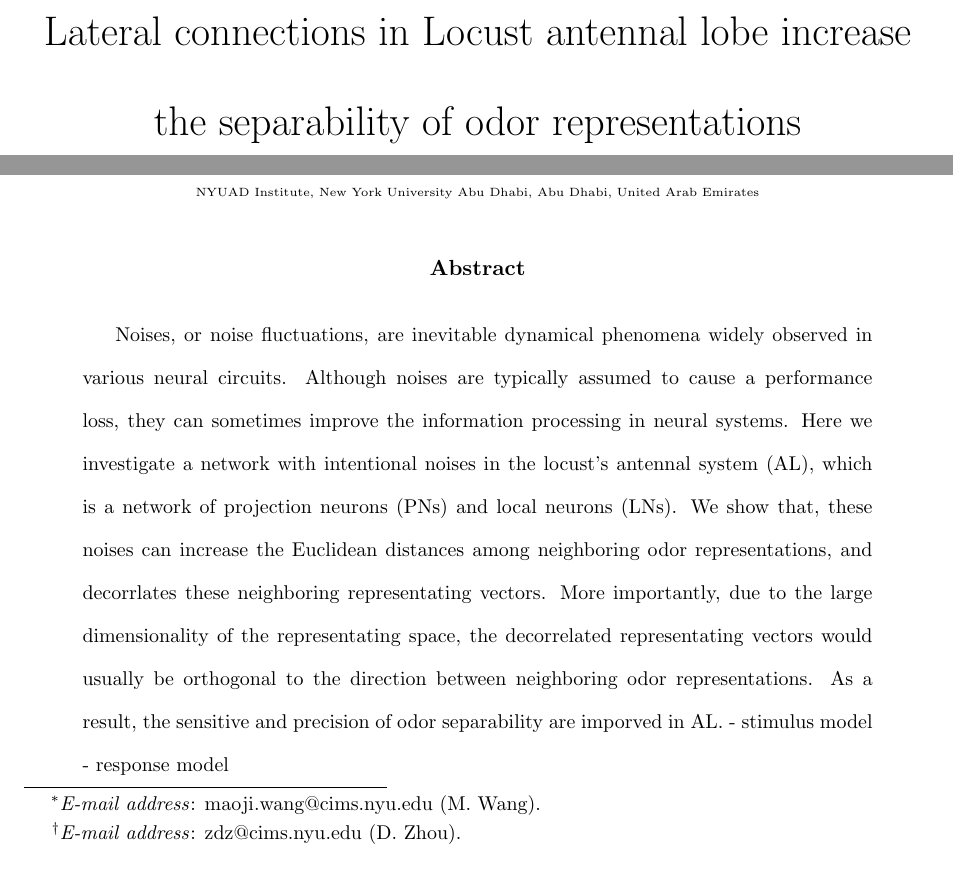
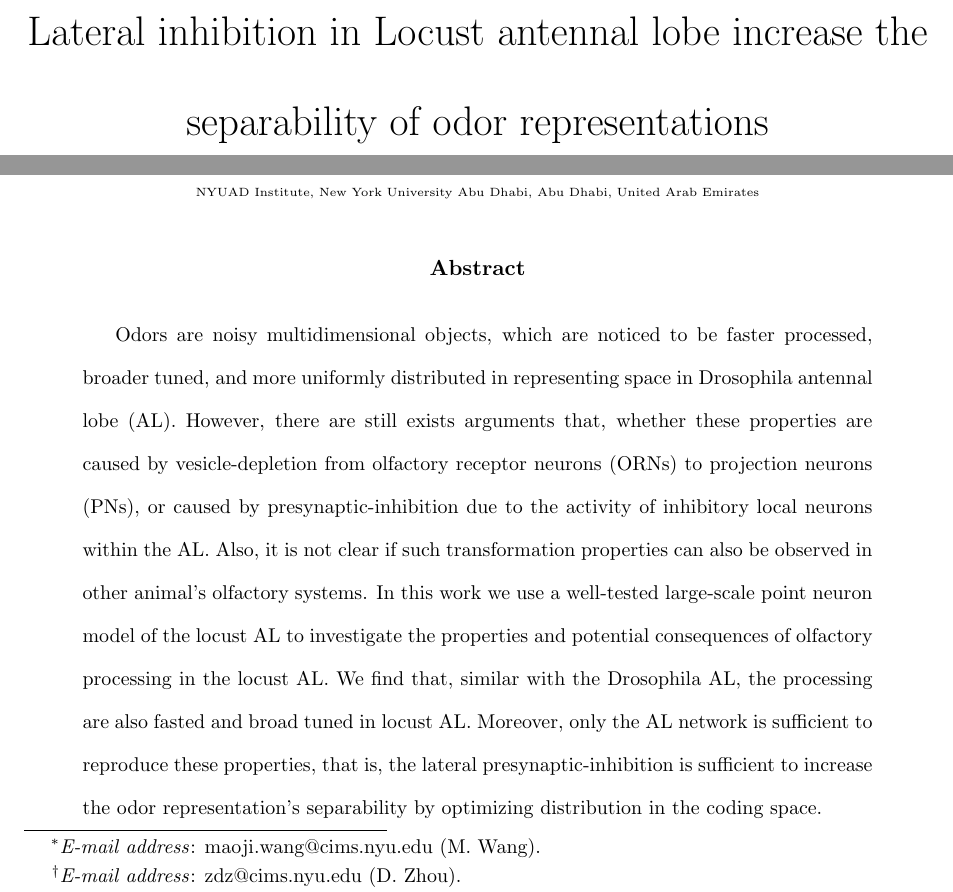
Before and after one commit to neusci/locust_AL_coupling_effect, a LaTeX paper (pp/main.tex): two parts of page 1 of 12, joined at a grey line, cut so that both start at the same text. Compiled offline with pdfLaTeX.

Commit message:
init abs. of pp.

```diff
--- a/pp/main.tex
+++ b/pp/main.tex
@@ -30,7 +30,7 @@
 \newcommand{\llr}[1]{\langle \hspace{-2.5pt} \langle #1 \rangle \hspace{-2.5pt} \rangle}
 %%% &=& &=& &=& &=& &=& &=& &=& &=& %%% &=& &=& &=& &=& &=& &=& &=& &=& %%% &=& &=& ===
 
-\title{Lateral connections in Locust antennal lobe increase the separability of odor representations}
+\title{Lateral inhibition in Locust antennal lobe increase the separability of odor representations}
 \author{ \small % THE AUTHORS
   Maoji Wang\footnote{\emph{E-mail address}: maoji.wang@cims.nyu.edu (M. Wang).},
   Douglas Zhou\footnote{\emph{E-mail address}: zdz@cims.nyu.edu (D. Zhou).},
@@ -42,9 +42,9 @@
 }} } \date{} \maketitle \vspace{-10mm}
 
 \begin{abstract} \footnotesize
-Noises, or noise fluctuations, are inevitable dynamical phenomena widely observed in various neural circuits. Although noises are typically assumed to cause a performance loss, they can sometimes improve the information processing in neural systems. Here we investigate a network with intentional noises in the locust's antennal system (AL), which is a network of projection neurons (PNs) and local neurons (LNs). We show that, these noises can increase the Euclidean distances among neighboring odor representations, and decorrlates these neighboring representating vectors. More importantly, due to the large dimensionality of the representating space, the decorrelated representating vectors would usually be orthogonal to the direction between neighboring odor representations. As a result, the sensitive and precision of odor separability are imporved in AL.
-- stimulus model %PNonly decoupled model
-- response model %coupled intact model
+  Odors are noisy multidimensional objects, which are noticed to be faster processed, broader tuned, and more uniformly distributed in representing space in Drosophila antennal lobe (AL). However, there are still exists arguments that, whether these properties are caused by vesicle-depletion from olfactory receptor neurons (ORNs) to projection neurons (PNs), or caused by presynaptic-inhibition due to the activity of inhibitory local neurons within the AL. Also, it is not clear if such transformation properties can also be observed in other animal's olfactory systems. In this work we use a well-tested large-scale point neuron model of the locust AL to investigate the properties and potential consequences of olfactory processing in the locust AL. We find that, similar with the Drosophila AL, the processing are also fasted and broad tuned in locust AL. Moreover, only the AL network is sufficient to reproduce these properties, that is, the lateral presynaptic-inhibition is sufficient to increase the odor representation's separability by optimizing distribution in the coding space.
+% stimulus model  %PNonly  decoupled model
+% response model  %coupled intact    model
 \end{abstract}
 
 \section{Introduction}
```
Also changed, not shown: 1 other file.
